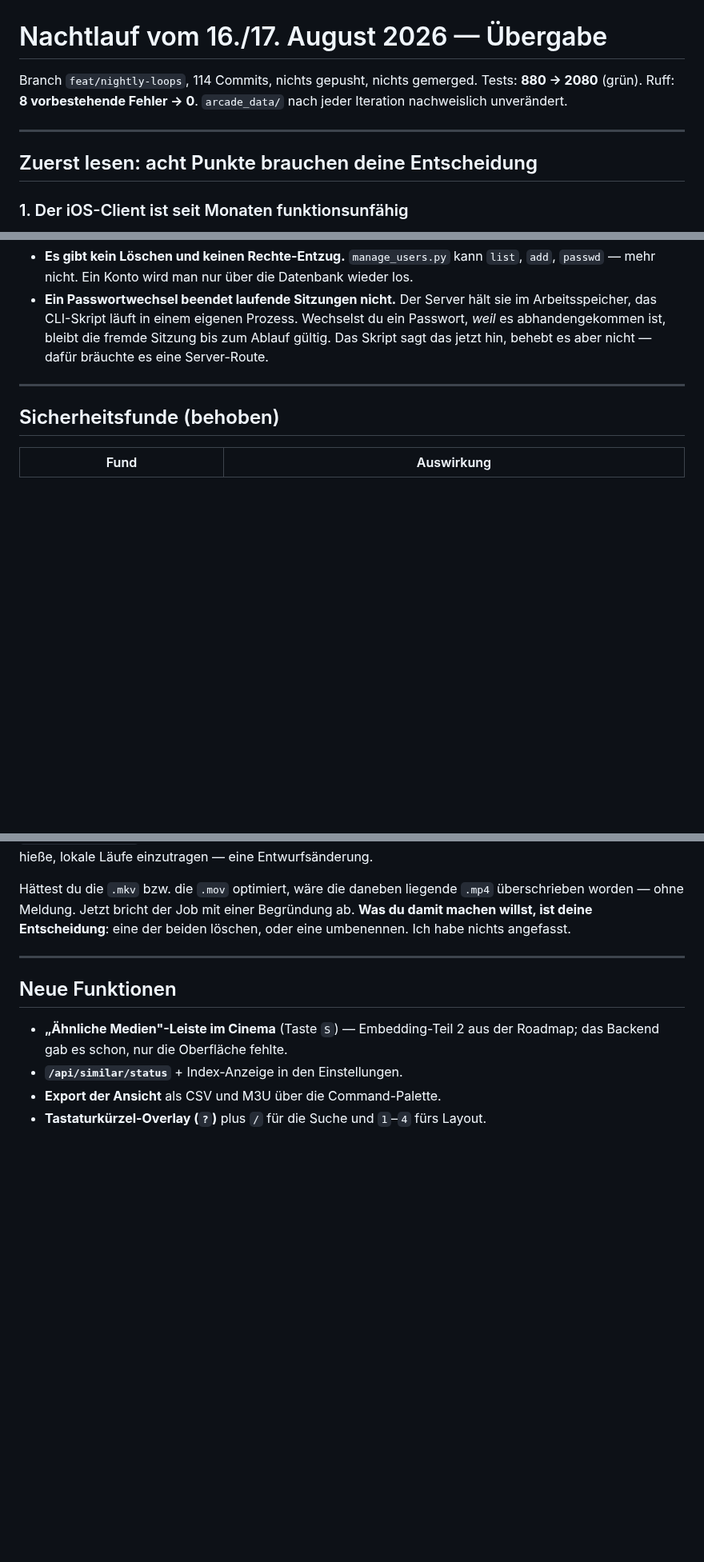
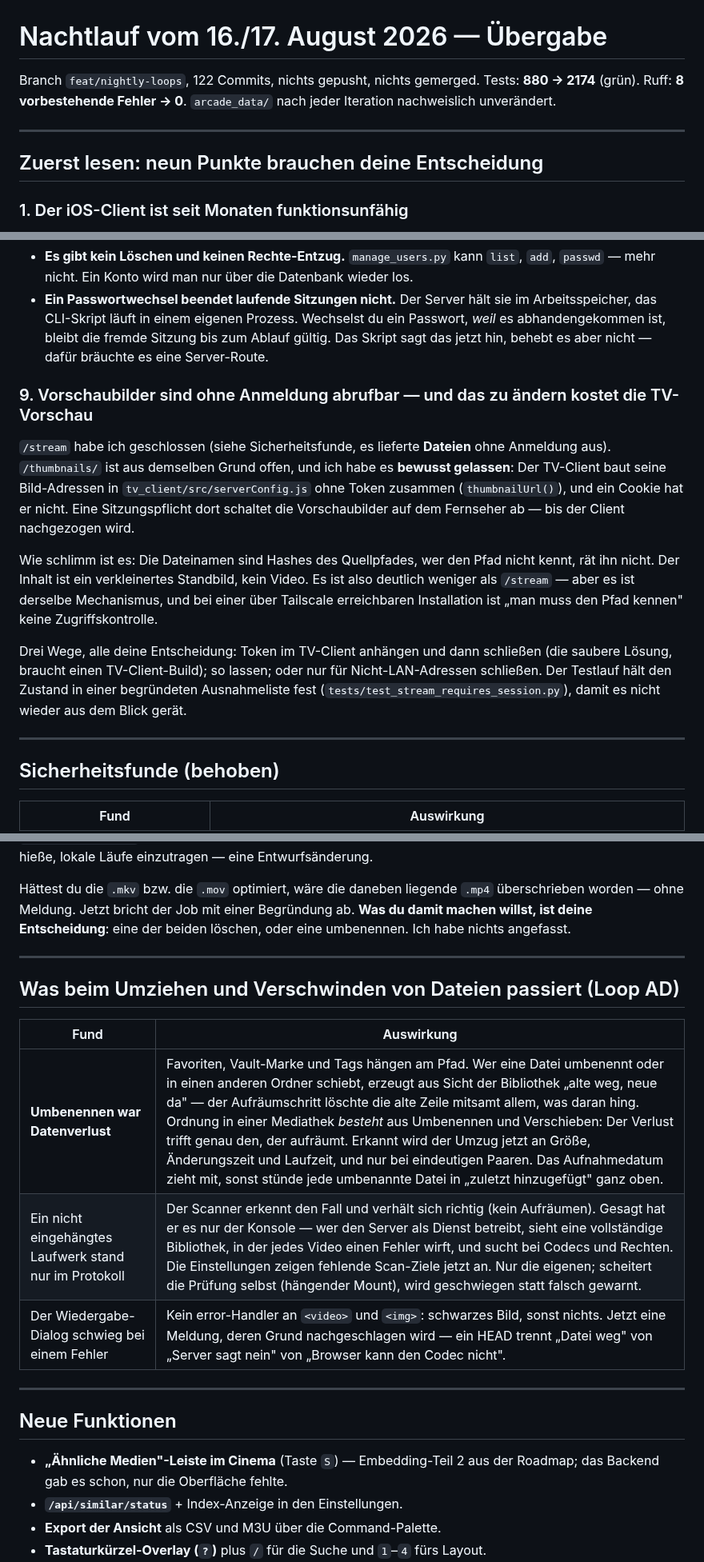
Before and after one commit to ralksta/arcade-video-scanner, a Markdown page: NACHTLAUF-BERICHT.md, 3 parts joined by grey strips. Shown at 80% size. GitHub-like rendering; blank space fills up the shorter version.

Commit message:
docs: Loop-AD-Funde und Entscheidungspunkt 9 in den Übergabebericht

```diff
--- a/NACHTLAUF-BERICHT.md
+++ b/NACHTLAUF-BERICHT.md
@@ -1,12 +1,12 @@
 # Nachtlauf vom 16./17. August 2026 — Übergabe
 
-Branch `feat/nightly-loops`, 114 Commits, nichts gepusht, nichts gemerged.
-Tests: **880 → 2080** (grün). Ruff: **8 vorbestehende Fehler → 0**.
+Branch `feat/nightly-loops`, 122 Commits, nichts gepusht, nichts gemerged.
+Tests: **880 → 2174** (grün). Ruff: **8 vorbestehende Fehler → 0**.
 `arcade_data/` nach jeder Iteration nachweislich unverändert.
 
 ---
 
-## Zuerst lesen: acht Punkte brauchen deine Entscheidung
+## Zuerst lesen: neun Punkte brauchen deine Entscheidung
 
 ### 1. Der iOS-Client ist seit Monaten funktionsunfähig
 
@@ -146,6 +146,27 @@ Zwei kleinere Punkte im selben Bereich, ebenfalls deine Entscheidung:
   zum Ablauf gültig. Das Skript sagt das jetzt hin, behebt es aber nicht — dafür
   bräuchte es eine Server-Route.
 
+### 9. Vorschaubilder sind ohne Anmeldung abrufbar — und das zu ändern kostet die TV-Vorschau
+
+`/stream` habe ich geschlossen (siehe Sicherheitsfunde, es lieferte **Dateien**
+ohne Anmeldung aus). `/thumbnails/` ist aus demselben Grund offen, und ich habe
+es **bewusst gelassen**: Der TV-Client baut seine Bild-Adressen in
+`tv_client/src/serverConfig.js` ohne Token zusammen (`thumbnailUrl()`), und ein
+Cookie hat er nicht. Eine Sitzungspflicht dort schaltet die Vorschaubilder auf
+dem Fernseher ab — bis der Client nachgezogen wird.
+
+Wie schlimm ist es: Die Dateinamen sind Hashes des Quellpfades, wer den Pfad
+nicht kennt, rät ihn nicht. Der Inhalt ist ein verkleinertes Standbild, kein
+Video. Es ist also deutlich weniger als `/stream` — aber es ist derselbe
+Mechanismus, und bei einer über Tailscale erreichbaren Installation ist „man
+muss den Pfad kennen" keine Zugriffskontrolle.
+
+Drei Wege, alle deine Entscheidung: Token im TV-Client anhängen und dann
+schließen (die saubere Lösung, braucht einen TV-Client-Build); so lassen;
+oder nur für Nicht-LAN-Adressen schließen. Der Testlauf hält den Zustand in
+einer begründeten Ausnahmeliste fest (`tests/test_stream_requires_session.py`),
+damit es nicht wieder aus dem Blick gerät.
+
 ---
 
 ## Sicherheitsfunde (behoben)
@@ -270,6 +292,16 @@ beiden löschen, oder eine umbenennen. Ich habe nichts angefasst.
 
 ---
 
+## Was beim Umziehen und Verschwinden von Dateien passiert (Loop AD)
+
+| Fund | Auswirkung |
+|---|---|
+| **Umbenennen war Datenverlust** | Favoriten, Vault-Marke und Tags hängen am Pfad. Wer eine Datei umbenennt oder in einen anderen Ordner schiebt, erzeugt aus Sicht der Bibliothek „alte weg, neue da" — der Aufräumschritt löschte die alte Zeile mitsamt allem, was daran hing. Ordnung in einer Mediathek *besteht* aus Umbenennen und Verschieben: Der Verlust trifft genau den, der aufräumt. Erkannt wird der Umzug jetzt an Größe, Änderungszeit und Laufzeit, und nur bei eindeutigen Paaren. Das Aufnahmedatum zieht mit, sonst stünde jede umbenannte Datei in „zuletzt hinzugefügt" ganz oben. |
+| Ein nicht eingehängtes Laufwerk stand nur im Protokoll | Der Scanner erkennt den Fall und verhält sich richtig (kein Aufräumen). Gesagt hat er es nur der Konsole — wer den Server als Dienst betreibt, sieht eine vollständige Bibliothek, in der jedes Video einen Fehler wirft, und sucht bei Codecs und Rechten. Die Einstellungen zeigen fehlende Scan-Ziele jetzt an. Nur die eigenen; scheitert die Prüfung selbst (hängender Mount), wird geschwiegen statt falsch gewarnt. |
+| Der Wiedergabe-Dialog schwieg bei einem Fehler | Kein error-Handler an `<video>` und `<img>`: schwarzes Bild, sonst nichts. Jetzt eine Meldung, deren Grund nachgeschlagen wird — ein HEAD trennt „Datei weg" von „Server sagt nein" von „Browser kann den Codec nicht". |
+
+---
+
 ## Neue Funktionen
 
 - **„Ähnliche Medien"-Leiste im Cinema** (Taste `S`) — Embedding-Teil 2 aus der
```
Also changed, not shown: other parts of NACHTLAUF-BERICHT.md (+1 -0 lines).
